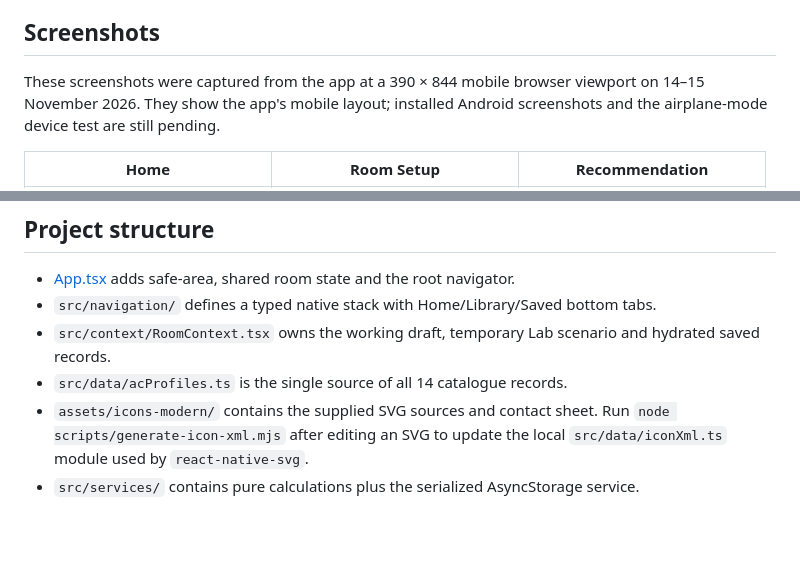
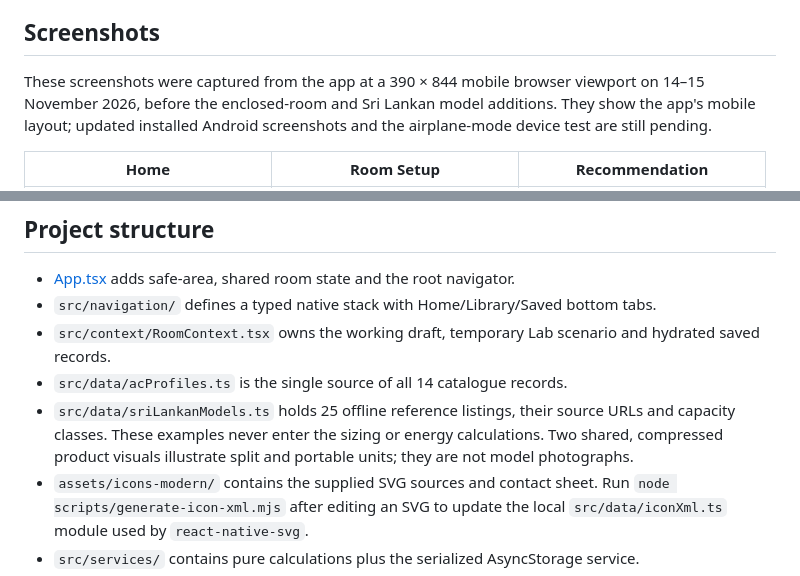
Before and after one commit to OshadhaAnuhas/ACSize, a Markdown page: README.md, 2 parts joined by grey strips. Rendered like a GitHub page; blank space fills up the shorter version.

```diff
--- a/README.md
+++ b/README.md
@@ -22,7 +23,7 @@ The app is an educational selection assistant, not professional HVAC design soft
 
 ## Screenshots
 
-These screenshots were captured from the app at a 390 × 844 mobile browser viewport on 14–15 November 2026. They show the app's mobile layout; installed Android screenshots and the airplane-mode device test are still pending.
+These screenshots were captured from the app at a 390 × 844 mobile browser viewport on 14–15 November 2026, before the enclosed-room and Sri Lankan model additions. They show the app's mobile layout; updated installed Android screenshots and the airplane-mode device test are still pending.
 
 | Home | Room Setup | Recommendation |
 | --- | --- | --- |
@@ -74,6 +75,7 @@ The first build may ask to link an Expo project and create Android signing crede
 - `src/navigation/` defines a typed native stack with Home/Library/Saved bottom tabs.
 - `src/context/RoomContext.tsx` owns the working draft, temporary Lab scenario and hydrated saved records.
 - `src/data/acProfiles.ts` is the single source of all 14 catalogue records.
+- `src/data/sriLankanModels.ts` holds 25 offline reference listings, their source URLs and capacity classes. These examples never enter the sizing or energy calculations. Two shared, compressed product visuals illustrate split and portable units; they are not model photographs.
 - `assets/icons-modern/` contains the supplied SVG sources and contact sheet. Run `node scripts/generate-icon-xml.mjs` after editing an SVG to update the local `src/data/iconXml.ts` module used by `react-native-svg`.
 - `src/services/` contains pure calculations plus the serialized AsyncStorage service.
 - `src/screens/` contains one component for each of the seven routes.
```
Also changed, not shown: other parts of README.md (+6 -3 lines), assets/ac-portable-catalogue.jpg (added), assets/ac-split-catalogue.jpg (added), 7 other files.
